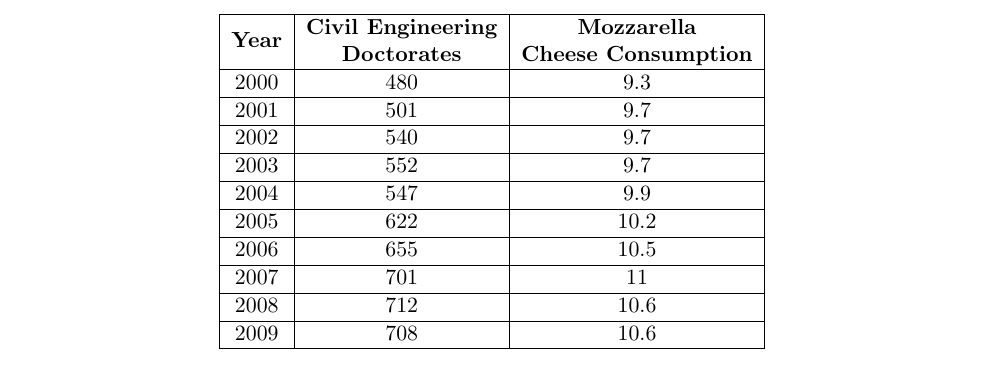
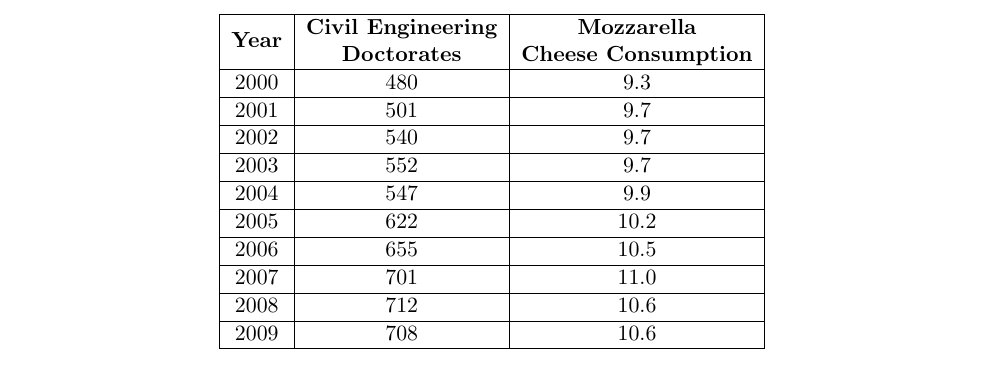
Before and after one commit to mikerouleau/ME4842, a LaTeX document (memo-templates/Memo-Template.tex): part of page 2 of 4, cut so that both start at the same text. Compiled offline with pdfLaTeX.

Commit message:
Minimal code formatting

```diff
--- a/memo-templates/Memo-Template.tex
+++ b/memo-templates/Memo-Template.tex
@@ -78,7 +78,7 @@ Here, you will explain the data you took, and any calculations that you made. Th
 2004  & 547  & 9.9     \\ \hline
 2005  & 622  & 10.2    \\ \hline
 2006  & 655  & 10.5    \\ \hline
-2007  & 701  & 11      \\ \hline
+2007  & 701  & 11.0      \\ \hline
 2008  & 712  & 10.6    \\ \hline
 2009  & 708  & 10.6    \\ \hline
 \end{tabular}
```
Also changed, not shown: memo-templates/Memo-Template.pdf, memo-templates/Memo-Template.tex (2 more changed lines), 1 other file.
